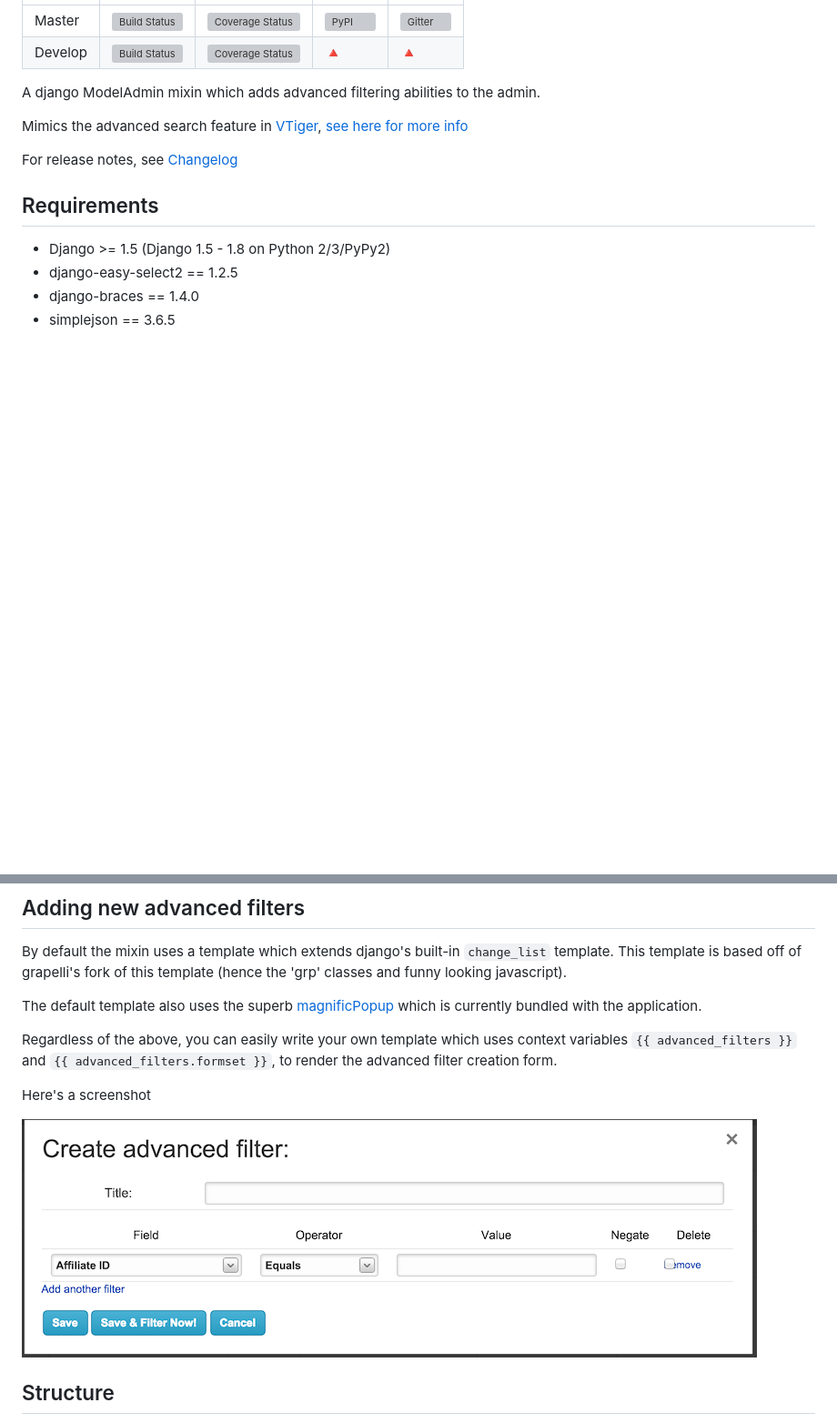
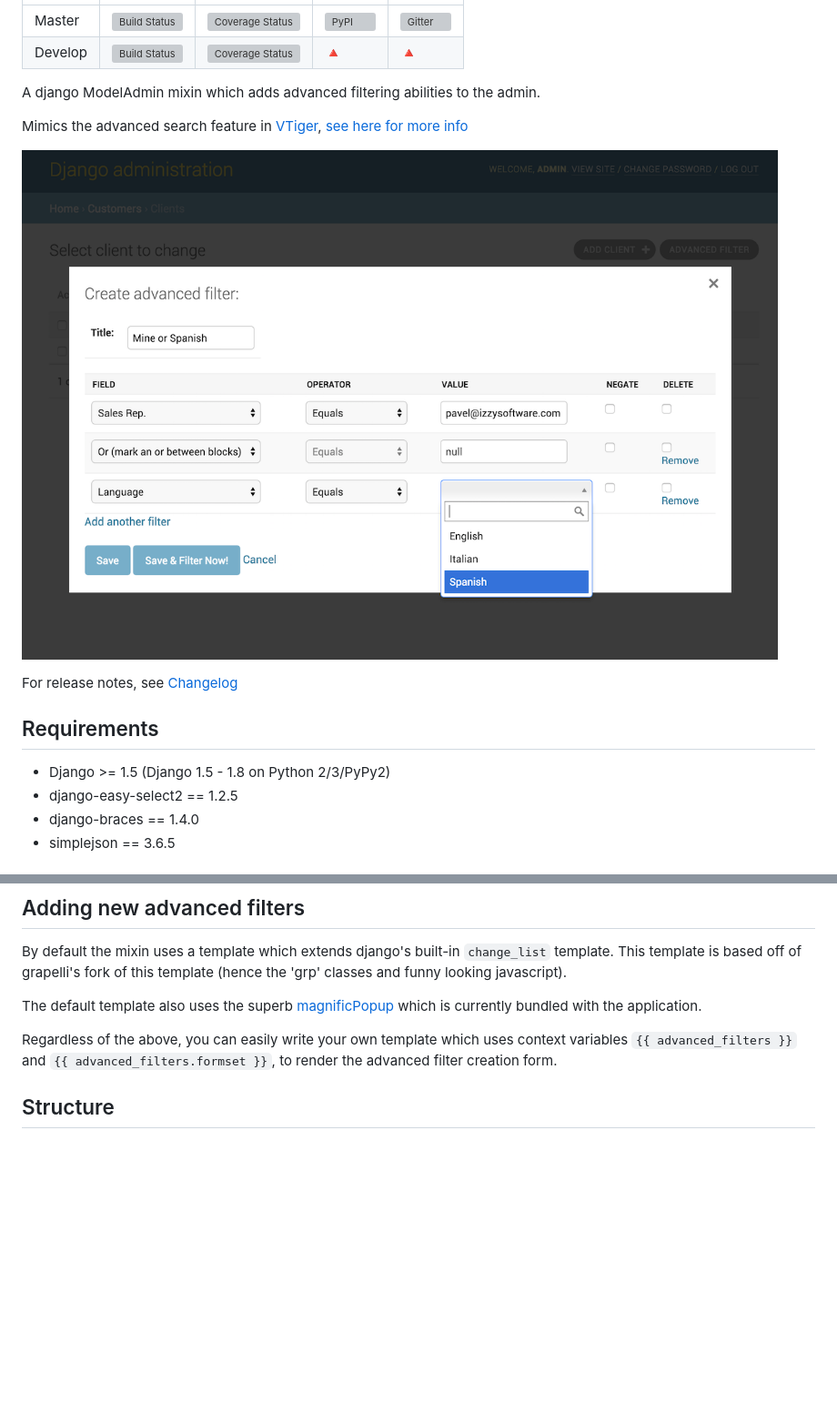
Before and after one commit to modlinltd/django-advanced-filters, a Markdown page: README.md, 2 parts joined by grey strips. Shown: that part at 91% size. Drawn GitHub-style; pictures changed too: screenshot.png; blank space fills up the shorter version; grey boxes are pictures that could not be loaded.

Commit message:
docs(README): add nicer screenshot and move to top of README
* i.e in your face effect

```diff
--- a/README.md
+++ b/README.md
@@ -24,8 +24,9 @@ A django ModelAdmin mixin which adds advanced filtering abilities to the admin.
 Mimics the advanced search feature in [VTiger](https://www.vtiger.com/),
 [see here for more info](https://wiki.vtiger.com/index.php/Create_Custom_Filters)
 
+![screenshot](https://raw.githubusercontent.com/modlinltd/django-advanced-filters/develop/screenshot.png "Creating via a modal")
+
 For release notes, see [Changelog](https://raw.githubusercontent.com/modlinltd/django-advanced-filters/develop/CHANGELOG.md)
-
 
 ## Requirements
 
@@ -97,10 +98,6 @@ which is currently bundled with the application.
 Regardless of the above, you can easily write your own template which uses
 context variables `{{ advanced_filters }}` and
 `{{ advanced_filters.formset }}`, to render the advanced filter creation form.
-
-Here's a screenshot
-
-![alt text](https://raw.githubusercontent.com/modlinltd/django-advanced-filters/master/screenshot.png "Creating via a modal")
 
 ## Structure
 
```
